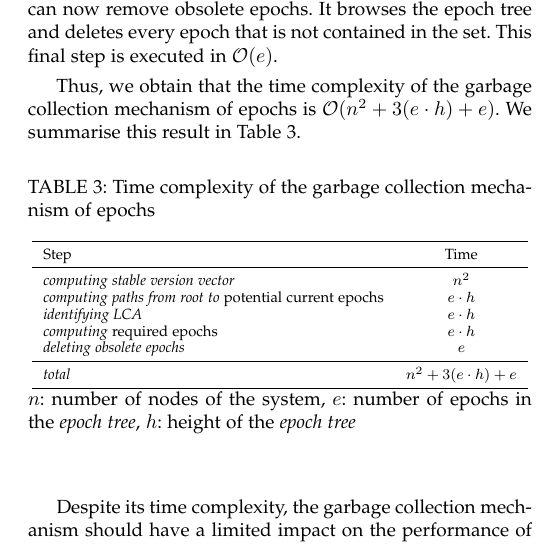
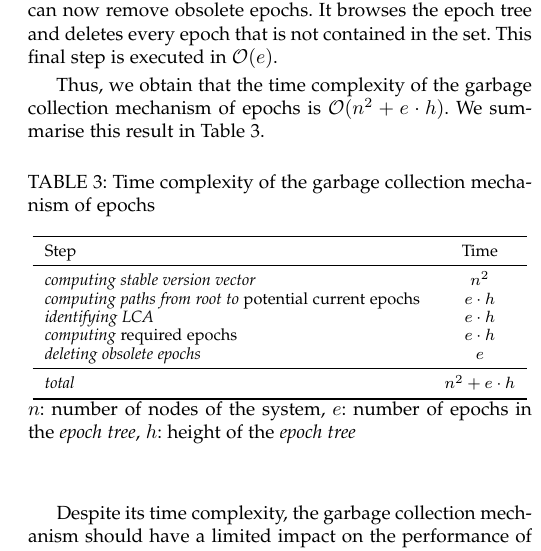
Before and after one commit to MatthieuNICOLAS/2021-application-tpds, a LaTeX paper (main.tex): part of one column of page 13 of 18, cut so that both start at the same text. Compiled offline with pdfLaTeX.

Commit message:
feat(gc-epochs): simplify time complexity formula

```diff
--- a/main.tex
+++ b/main.tex
@@ -1661,7 +1661,7 @@ Having determined the \emph{required epochs}, the mechanism can now remove obsol
 It browses the epoch tree and deletes every epoch that is not contained in the set.
 This final step is executed in \bigO{e}.
 
-Thus, we obtain that the time complexity of the garbage collection mechanism of epochs is \bigO{n^2 + 3 (e \cdot h) + e}.
+Thus, we obtain that the time complexity of the garbage collection mechanism of epochs is \bigO{n^2 + e \cdot h}.
 We summarise this result in \Cref{tab:time-complexity-gc-mechanism-epochs}.
 
 \begin{table}[!ht]
@@ -1679,7 +1679,7 @@ We summarise this result in \Cref{tab:time-complexity-gc-mechanism-epochs}.
             \emph{computing \emph{required epochs}} & $e \cdot h$ \\
             \emph{deleting obsolete epochs} & $e$ \\
             \midrule
-            \emph{total} & $n^2 + 3 (e \cdot h) + e$ \\
+            \emph{total} & $n^2 + e \cdot h$ \\
             \bottomrule
         \end{tabular}
     }
```
Also changed, not shown: main.pdf.
